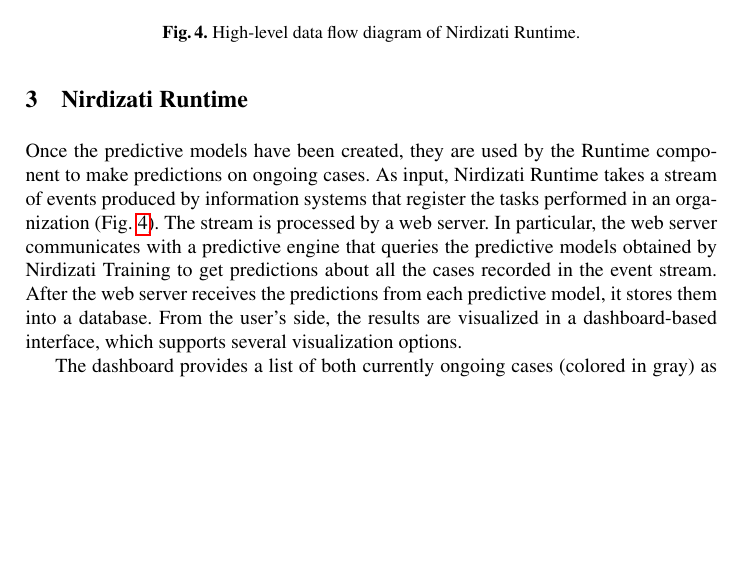
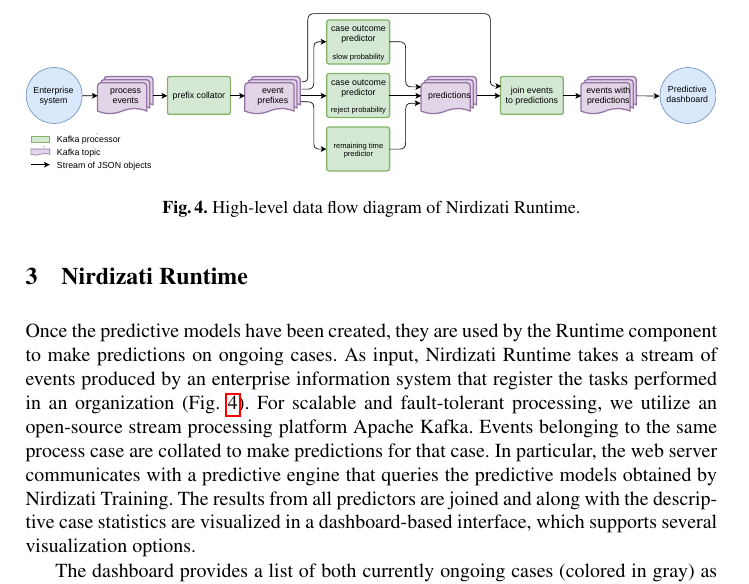
Before and after one commit to nirdizati/nirdizati-docs, a LaTeX paper (BPM17-demo-paper/paper.tex): part of page 4 of 5, cut at the place of the change, the shorter picture padded with empty space. Compiled offline with pdfLaTeX.

Commit message:
modify Kafka descr

```diff
--- a/BPM17-demo-paper/paper.tex
+++ b/BPM17-demo-paper/paper.tex
@@ -186,10 +186,12 @@
 
 
 \section{Nirdizati Runtime} \label{sec:runtime}
-Once the predictive models have been created, they are used by the Runtime component to make predictions on ongoing cases. As input, Nirdizati Runtime takes a stream of events produced by information systems that register the tasks performed in an organization (\figurename~\ref{fig:dfd_0}). The stream is processed by a web server.
-In particular, the web server communicates with a predictive engine that queries the predictive models obtained by Nirdizati Training to get predictions about all the cases recorded in the event stream.
-After the web server receives the predictions from each predictive model, it stores them into a database.
-From the user's side, the results are visualized in a dashboard-based interface, which supports several visualization options.
+Once the predictive models have been created, they are used by the Runtime component to make predictions on ongoing cases.
+As input, Nirdizati Runtime takes a stream of events produced by an enterprise information system that register the tasks performed in an organization (\figurename~\ref{fig:dfd_0}).
+For scalable and fault-tolerant processing, we utilize an open-source stream processing platform Apache Kafka.
+Events belonging to the same process case are collated to make predictions for that case.
+In particular, the web server communicates with a predictive engine that queries the predictive models obtained by Nirdizati Training.
+The results from all predictors are joined and along with the descriptive case statistics are visualized in a dashboard-based interface, which supports several visualization options.
 
 \begin{figure}[t]
 	\centering
```
Also changed, not shown: BPM17-demo-paper/img/nirdizati-dataflow.pdf, BPM17-demo-paper/paper.pdf.
